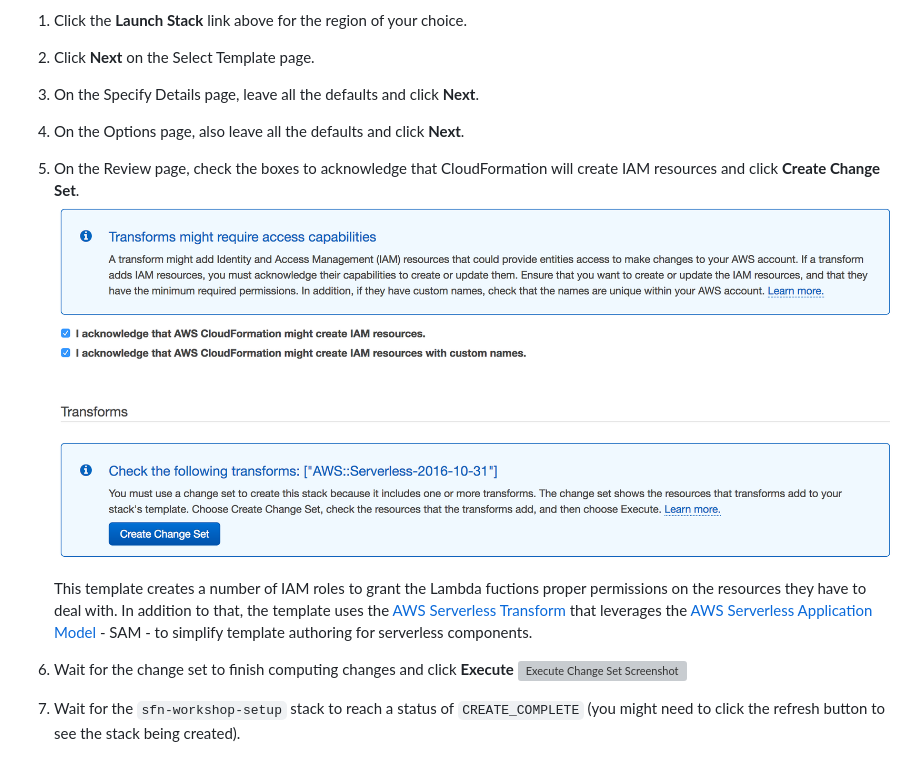
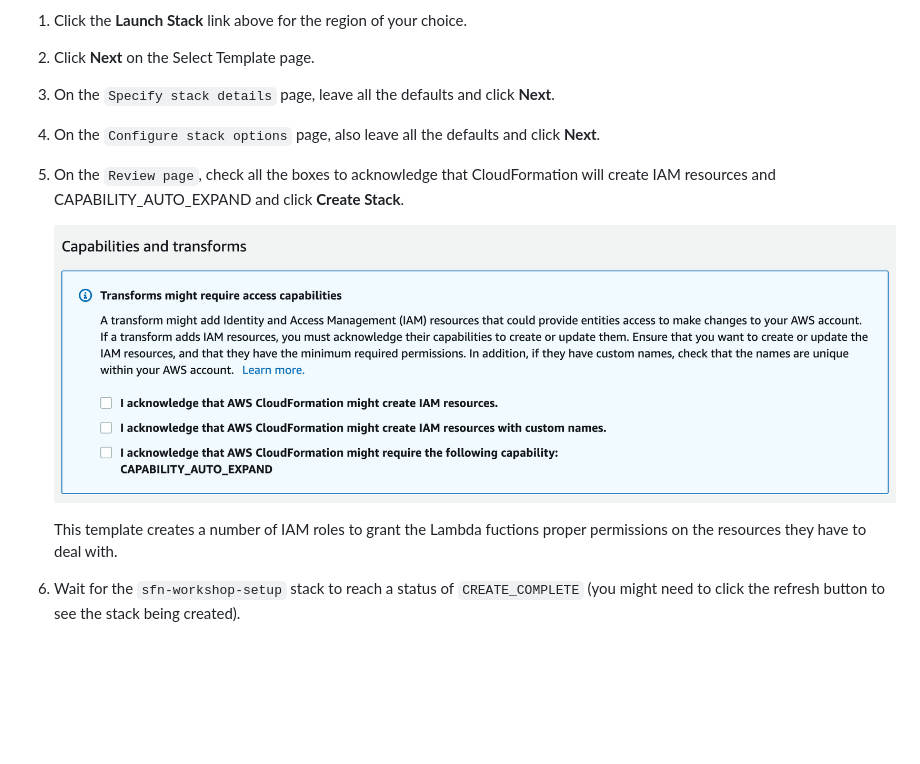
Before and after one commit to aws-samples/lambda-refarch-imagerecognition, a Markdown page: Workshop/step-0.md, the part around the change. Rendered like a GitHub page; pictures changed too: Workshop/images/0a-cfn-create-change-set.png; folded sections open; blank space fills up the shorter version; grey boxes are pictures that could not be loaded.

Commit message:
Updating Workshop Step 1

````diff
--- a/Workshop/step-0.md
+++ b/Workshop/step-0.md
@@ -32,17 +32,15 @@ Mumbai | <span style="font-family:'Courier';">ap-south-1</span> | [![Launch Step
 
 1. Click **Next** on the Select Template page.
 
-1. On the Specify Details page, leave all the defaults and click **Next**.
+1. On the ```Specify stack details``` page, leave all the defaults and click **Next**.
 
-1. On the Options page, also leave all the defaults and click **Next**.
+1. On the ```Configure stack options``` page, also leave all the defaults and click **Next**.
 
-1. On the Review page, check the boxes to acknowledge that CloudFormation will create IAM resources and click **Create Change Set**.
+1. On the ```Review page```, check all the boxes to acknowledge that CloudFormation will create IAM resources and CAPABILITY_AUTO_EXPAND and click **Create Stack**.
+
 	![Acknowledge IAM Screenshot](./images/0a-cfn-create-change-set.png)
 
-	This template creates a number of IAM roles to grant the Lambda fuctions proper permissions on the resources they have to deal with. In addition to that, the template uses the [AWS Serverless Transform](http://docs.aws.amazon.com/AWSCloudFormation/latest/UserGuide/transform-aws-serverless.html) that leverages the [AWS Serverless Application Model](https://github.com/awslabs/serverless-application-model) - SAM - to simplify template authoring for serverless components.
-
-1. Wait for the change set to finish computing changes and click **Execute**
-	![Execute Change Set Screenshot](./images/0a-cfn-execute-change-set.png)
+	This template creates a number of IAM roles to grant the Lambda fuctions proper permissions on the resources they have to deal with.
 
 1. Wait for the `sfn-workshop-setup` stack to reach a status of `CREATE_COMPLETE` (you might need to click the refresh button to see the stack being created).
 </details>
````
Also changed, not shown: images/photo-processing-backend-diagram.png, 3 other files.
